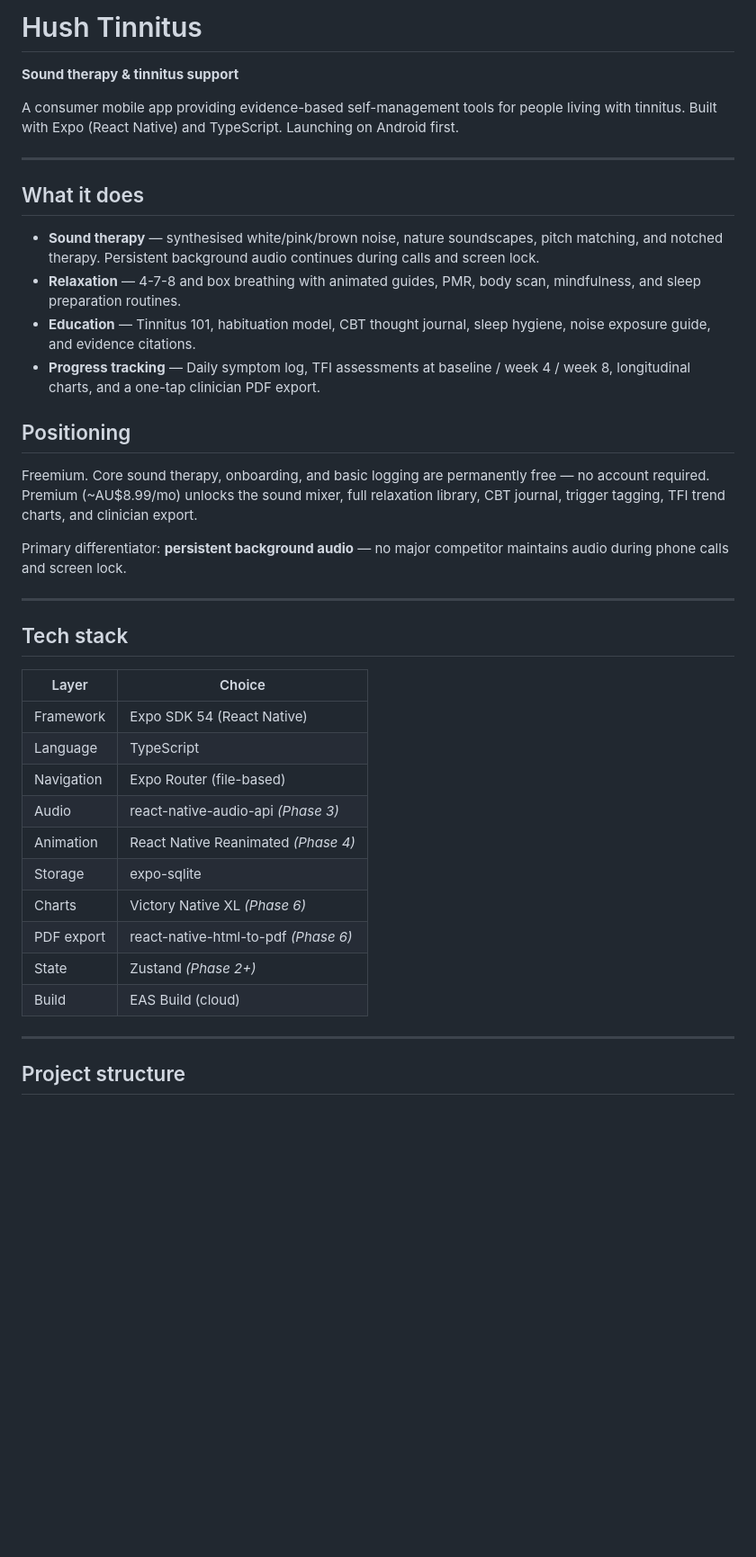
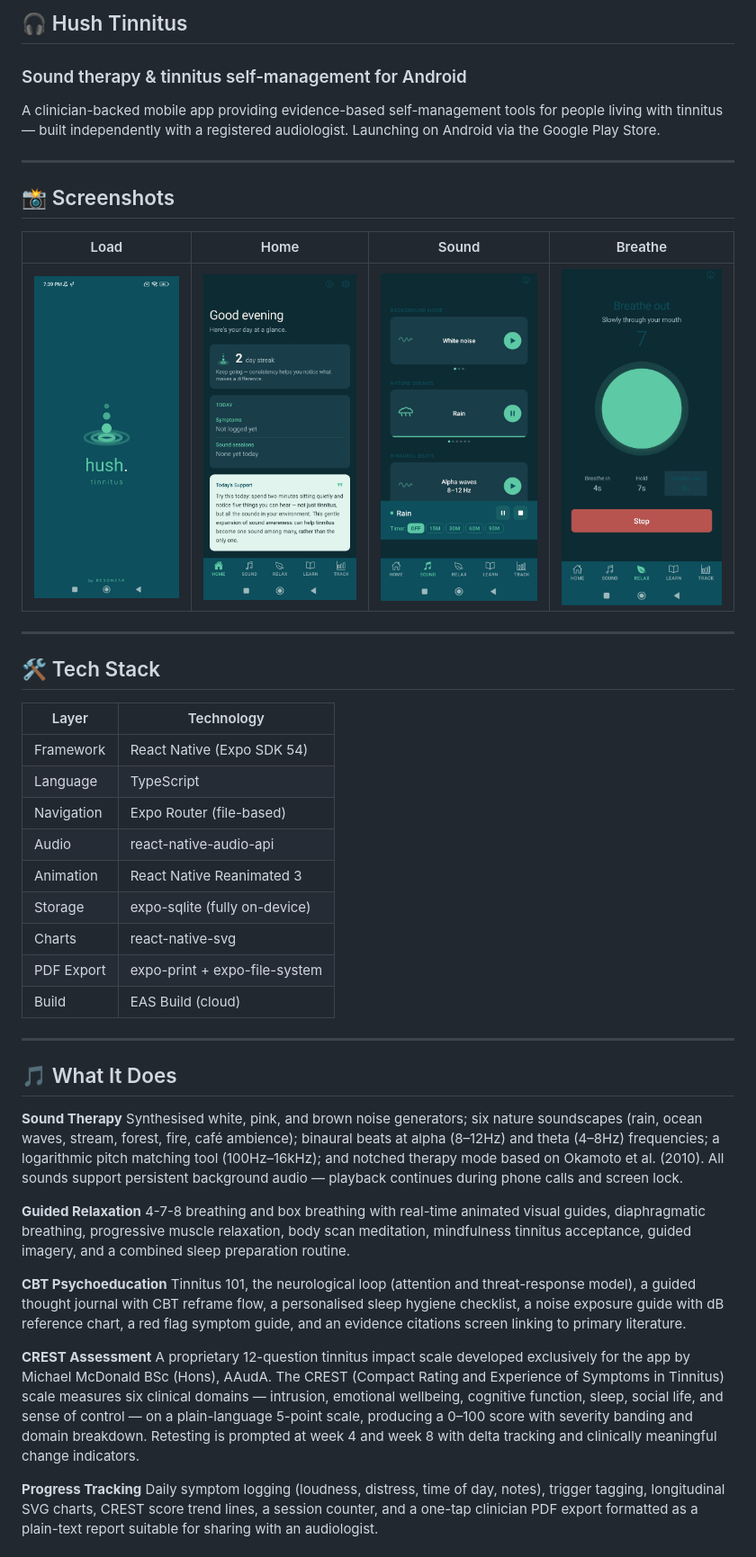
Before and after one commit to rachelmcdonald/HushTinnitus, a Markdown page: README.md, the part around one of its changes. Shown at 90% size. Drawn GitHub-style; blank space fills up the shorter version.

```diff
--- a/README.md
+++ b/README.md
@@ -1,42 +1,47 @@
-# Hush Tinnitus
+## 🎧 Hush Tinnitus
+### Sound therapy & tinnitus self-management for Android
 
-**Sound therapy & tinnitus support**
-
-A consumer mobile app providing evidence-based self-management tools for people living with tinnitus. Built with Expo (React Native) and TypeScript. Launching on Android first.
+A clinician-backed mobile app providing evidence-based self-management tools for people living with tinnitus — built independently with a registered audiologist. Launching on Android via the Google Play Store.
 
 ---
 
-## What it does
-
-- **Sound therapy** — synthesised white/pink/brown noise, nature soundscapes, pitch matching, and notched therapy. Persistent background audio continues during calls and screen lock.
-- **Relaxation** — 4-7-8 and box breathing with animated guides, PMR, body scan, mindfulness, and sleep preparation routines.
-- **Education** — Tinnitus 101, habituation model, CBT thought journal, sleep hygiene, noise exposure guide, and evidence citations.
-- **Progress tracking** — Daily symptom log, TFI assessments at baseline / week 4 / week 8, longitudinal charts, and a one-tap clinician PDF export.
-
-## Positioning
-
-Freemium. Core sound therapy, onboarding, and basic logging are permanently free — no account required. Premium (~AU$8.99/mo) unlocks the sound mixer, full relaxation library, CBT journal, trigger tagging, TFI trend charts, and clinician export.
-
-Primary differentiator: **persistent background audio** — no major competitor maintains audio during phone calls and screen lock.
+## 📸 Screenshots
+| Load | Home | Sound | Breathe |
+|-------|---------------|--------|--------|
+| ![load](assets/images/load.jpg) | ![home](assets/images/home.jpg) | ![sound](assets/images/sound.jpg) | ![breathe](assets/images/breathe.jpg) |
 
 ---
 
-## Tech stack
+## 🛠️ Tech Stack
 
-| Layer | Choice |
-|---|---|
-| Framework | Expo SDK 54 (React Native) |
+| Layer | Technology |
+|-------|-----------|
+| Framework | React Native (Expo SDK 54) |
 | Language | TypeScript |
 | Navigation | Expo Router (file-based) |
-| Audio | react-native-audio-api *(Phase 3)* |
-| Animation | React Native Reanimated *(Phase 4)* |
-| Storage | expo-sqlite |
-| Charts | Victory Native XL *(Phase 6)* |
-| PDF export | react-native-html-to-pdf *(Phase 6)* |
-| State | Zustand *(Phase 2+)* |
+| Audio | react-native-audio-api |
+| Animation | React Native Reanimated 3 |
+| Storage | expo-sqlite (fully on-device) |
+| Charts | react-native-svg |
+| PDF Export | expo-print + expo-file-system |
 | Build | EAS Build (cloud) |
 
 ---
 
-## Project structure
+## 🎵 What It Does
 
+**Sound Therapy**
+Synthesised white, pink, and brown noise generators; six nature soundscapes (rain, ocean waves, stream, forest, fire, café ambience); binaural beats at alpha (8–12Hz) and theta (4–8Hz) frequencies; a logarithmic pitch matching tool (100Hz–16kHz); and notched therapy mode based on Okamoto et al. (2010). All sounds support persistent background audio — playback continues during phone calls and screen lock.
+
+**Guided Relaxation**
+4-7-8 breathing and box breathing with real-time animated visual guides, diaphragmatic breathing, progressive muscle relaxation, body scan meditation, mindfulness tinnitus acceptance, guided imagery, and a combined sleep preparation routine.
+
+**CBT Psychoeducation**
+Tinnitus 101, the neurological loop (attention and threat-response model), a guided thought journal with CBT reframe flow, a personalised sleep hygiene checklist, a noise exposure guide with dB reference chart, a red flag symptom guide, and an evidence citations screen linking to primary literature.
+
+**CREST Assessment**
+A proprietary 12-question tinnitus impact scale developed exclusively for the app by Michael McDonald BSc (Hons), AAudA. The CREST (Compact Rating and Experience of Symptoms in Tinnitus) scale measures six clinical domains — intrusion, emotional wellbeing, cognitive function, sleep, social life, and sense of control — on a plain-language 5-point scale, producing a 0–100 score with severity banding and domain breakdown. Retesting is prompted at week 4 and week 8 with delta tracking and clinically meaningful change indicators.
+
+**Progress Tracking**
+Daily symptom logging (loudness, distress, time of day, notes), trigger tagging, longitudinal SVG charts, CREST score trend lines, a session counter, and a one-tap clinician PDF export formatted as a plain-text report suitable for sharing with an audiologist.
+
```
Also changed, not shown: other parts of README.md (+75 -58 lines).
